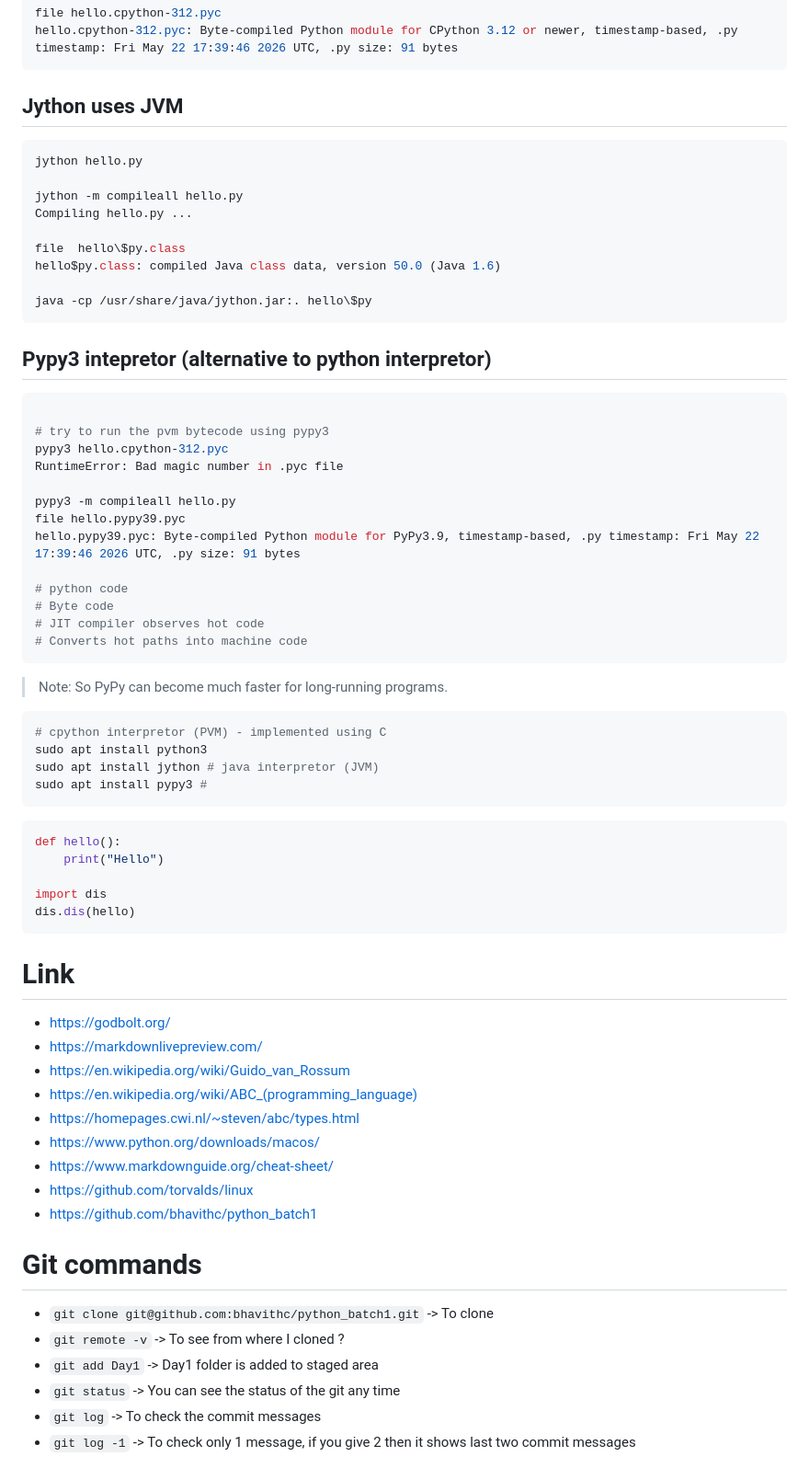
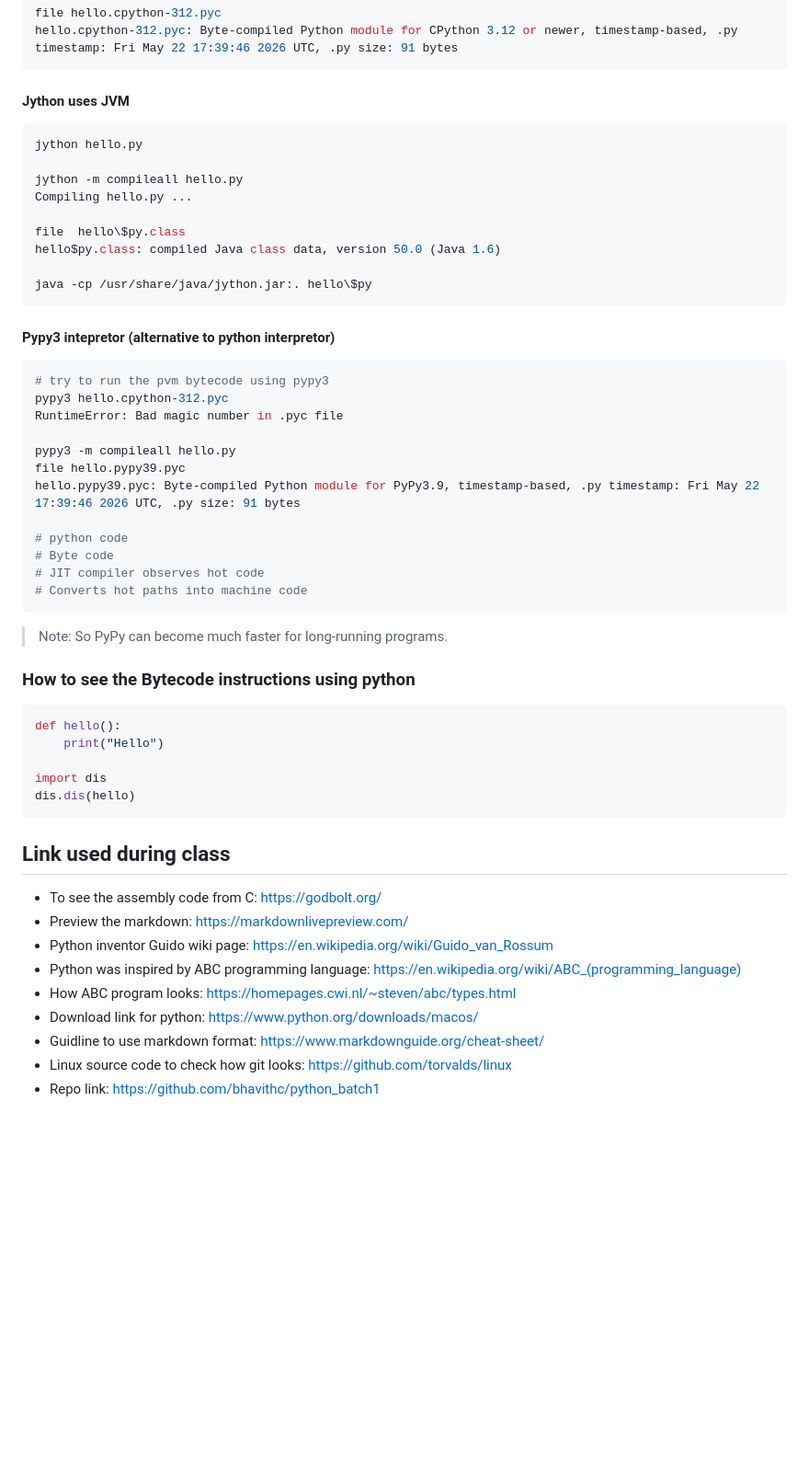
Before and after one commit to bhavithc/python_batch1, a Markdown page: Day1/Readme.md, the part around the change printed below. Shown: that part at 92% size. Rendered like a GitHub page; blank space fills up the shorter version.

````diff
--- a/Day1/Readme.md
+++ b/Day1/Readme.md
@@ -23,7 +80,7 @@ file hello.cpython-312.pyc
 hello.cpython-312.pyc: Byte-compiled Python module for CPython 3.12 or newer, timestamp-based, .py timestamp: Fri May 22 17:39:46 2026 UTC, .py size: 91 bytes
 ```
 
-## Jython uses JVM
+#### Jython uses JVM
 ```bash
 jython hello.py
 
@@ -36,9 +93,8 @@ hello$py.class: compiled Java class data, version 50.0 (Java 1.6)
 java -cp /usr/share/java/jython.jar:. hello\$py
 ```
 
-## Pypy3 intepretor (alternative to python interpretor)
+#### Pypy3 intepretor (alternative to python interpretor)
 ```bash
-
 # try to run the pvm bytecode using pypy3
 pypy3 hello.cpython-312.pyc
 RuntimeError: Bad magic number in .pyc file
@@ -55,14 +111,9 @@ hello.pypy39.pyc: Byte-compiled Python module for PyPy3.9, timestamp-based, .py
 > Note: So PyPy can become much faster for long-running programs.
 >
 
-```bash
-# cpython interpretor (PVM) - implemented using C
-sudo apt install python3
-sudo apt install jython # java interpretor (JVM)
-sudo apt install pypy3 #
-```
 
 
+### How to see the Bytecode instructions using python
 ```python
 def hello():
     print("Hello")
@@ -71,26 +122,18 @@ import dis
 dis.dis(hello)
 ```
 
+## Link used during class
 
-# Link
-- https://godbolt.org/
-- https://markdownlivepreview.com/
-- https://en.wikipedia.org/wiki/Guido_van_Rossum
-- https://en.wikipedia.org/wiki/ABC_(programming_language)
-- https://homepages.cwi.nl/~steven/abc/types.html
-- https://www.python.org/downloads/macos/
-- https://www.markdownguide.org/cheat-sheet/
-- https://github.com/torvalds/linux
-- https://github.com/bhavithc/python_batch1
 
-# Git commands
-
-- `git clone git@github.com:bhavithc/python_batch1.git` -> To clone
-- `git remote -v` -> To see from where I cloned ?
-- `git add Day1` -> Day1 folder is added to staged area
-- `git status` -> You can see the status of the git any time
-- `git log` -> To check the commit messages
-- `git log -1` -> To check only 1 message, if you give 2 then it shows last two commit messages
+- To see the assembly code from C: https://godbolt.org/
+- Preview the markdown: https://markdownlivepreview.com/
+- Python inventor Guido wiki page: https://en.wikipedia.org/wiki/Guido_van_Rossum
+- Python was inspired by ABC programming language: https://en.wikipedia.org/wiki/ABC_(programming_language)
+- How ABC program looks: https://homepages.cwi.nl/~steven/abc/types.html
+- Download link for python: https://www.python.org/downloads/macos/
+- Guidline to use markdown format: https://www.markdownguide.org/cheat-sheet/
+- Linux source code to check how git looks: https://github.com/torvalds/linux
+- Repo link: https://github.com/bhavithc/python_batch1
 
 
 ![alt text](image.png)
````
Also changed, not shown: other parts of Day1/Readme.md (+60 -3 lines), GitCommands.md (added, +36 -0 lines), image.png (added), 1 other file.
